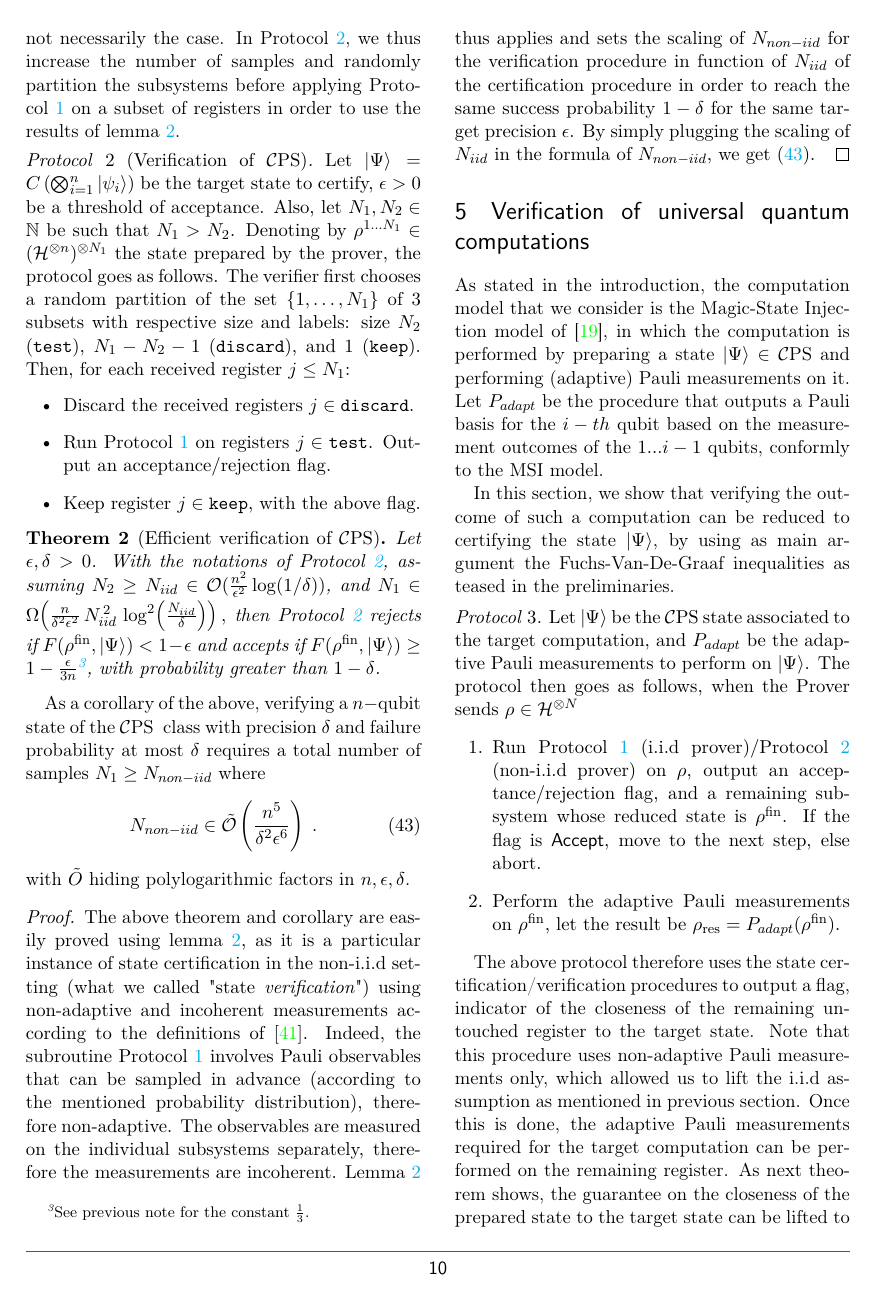
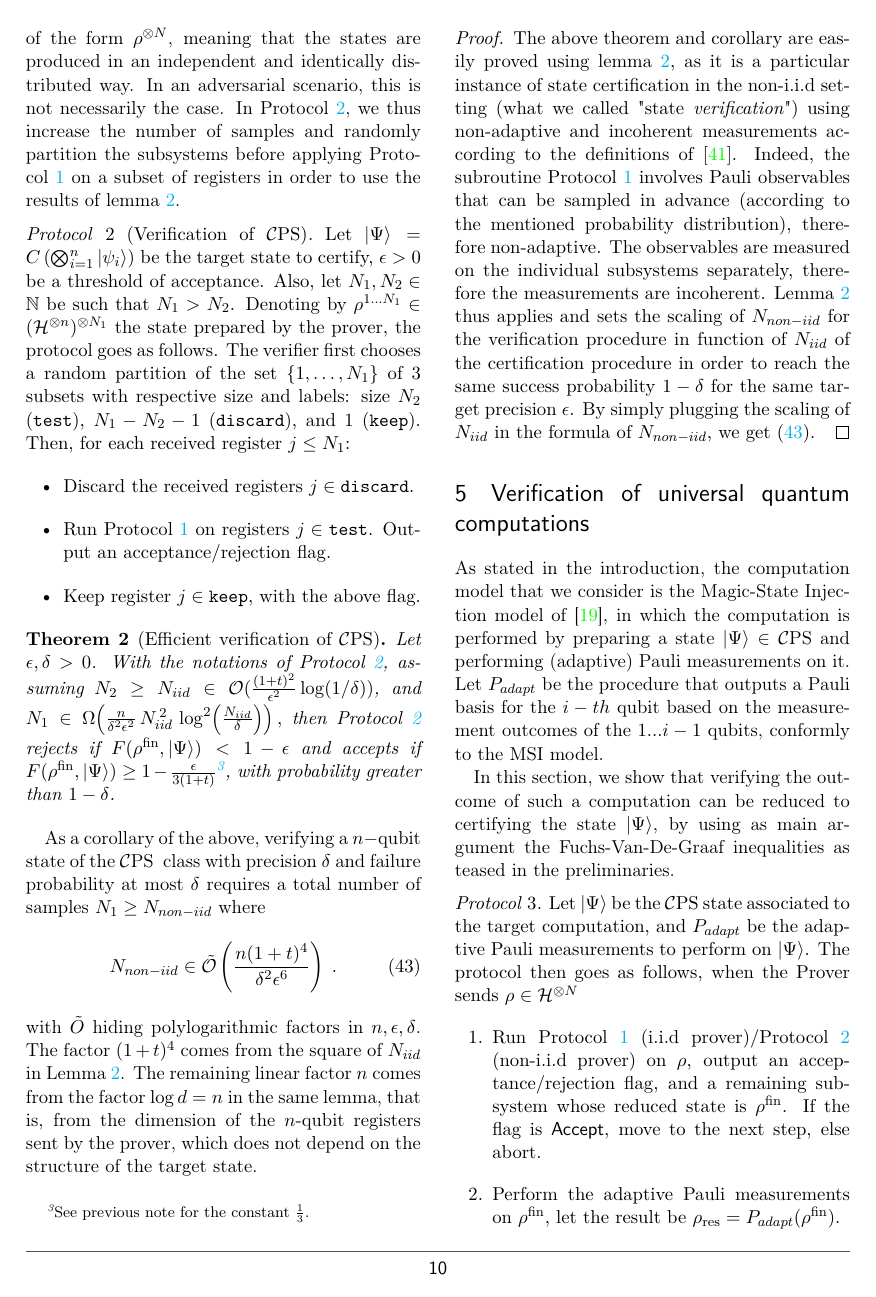
Before and after one commit to jemappellesami/DV-Verif, a LaTeX document (revision/main.tex): page 10 of 17. Compiled offline with pdfLaTeX.

Commit message:
R1.2: Section 4 scaling with the number of magic inputs
Thresholds 1-eps/(3(1+t)) in Lemma 2 and Theorem 2, N_iid in
O((1+t)^2/eps^2 log(1/delta)), and N_non-iid in O~(n(1+t)^4/(delta^2 eps^6)),
with a sentence on why a linear factor n remains (log d in Lemma 2).
The two long conditions of Lemma 2 are split over two lines.

Co-Authored-By: Claude Opus 5.5 <noreply@anthropic.com>

```diff
--- a/revision/main.tex
+++ b/revision/main.tex
@@ -645,7 +651,7 @@ size $N_{2}$ (\texttt{test}), $N_1-N_2-1$ (\texttt{discard}), and $1$ (\texttt{k
      \begin{theorem}[Efficient verification of \CEPS]
             Let $\epsilon,\delta>0$. With the notations of Protocol~\ref{protocol:verification}, assuming
             % $N_1\ge N_{non-iid}$ where $N_{non-iid}\in\tilde \Omega\left(\frac{n^5}{\delta^2 \epsilon^6}\right)$,
-            $N_2\ge N_{iid}\in\O(\frac{n^2}{\epsilon^2}\log(1/\delta))$,
+            $N_2\ge N_{iid}\in\O(\frac{(1+t)^2}{\epsilon^2}\log(1/\delta))$,
             and
             \(
             N_1\in\Omega\!\left(
@@ -653,16 +659,17 @@ size $N_{2}$ (\texttt{test}), $N_1-N_2-1$ (\texttt{discard}), and $1$ (\texttt{k
             \log^2\!\Big(\frac{N_{{iid}}}{\delta}\Big)
             \right),
             \)
-            then Protocol~\ref{protocol:verification} rejects if $F(\rho^{\mathrm{fin}},\ket\Psi)<1-\epsilon$ and accepts if $F(\rho^{\mathrm{fin}},\ket\Psi)\ge1-\frac\epsilon{3n}$\footnote{See previous note for the constant $\frac13$.}, with probability greater than $1-\delta$.
+            then Protocol~\ref{protocol:verification} rejects if $F(\rho^{\mathrm{fin}},\ket\Psi)<1-\epsilon$ and accepts if $F(\rho^{\mathrm{fin}},\ket\Psi)\ge1-\frac\epsilon{3(1+t)}$\footnote{See previous note for the constant $\frac13$.}, with probability greater than $1-\delta$.
         \end{theorem}
 
 
         As a corollary of the above, verifying a $n-$qubit state of the \CEPS~ class with precision $\delta$ and failure probability at most $\delta$ requires a total number of samples $N_1\geq N_{non-iid}$ where
         \begin{equation}
             \label{eq:verification:scaling}
-        N_{non-iid} \in \tilde\O\left(\frac{n^5}{\delta^2\epsilon^6}\right)\; .
+        N_{non-iid} \in \tilde\O\left(\frac{n(1+t)^4}{\delta^2\epsilon^6}\right)\; .
         \end{equation}
         with $\tilde O$ hiding polylogarithmic factors in $n,\epsilon, \delta$.
+        The factor $(1+t)^4$ comes from the square of $N_{iid}$ in Lemma~\ref{lemma:prelim:iid}. The remaining linear factor $n$ comes from the factor $\log d=n$ in the same lemma, that is, from the dimension of the $n$-qubit registers sent by the prover, which does not depend on the structure of the target state.
 
 
         \begin{proof}
```
Also changed, not shown: revision/main.tex (10 more changed lines).
